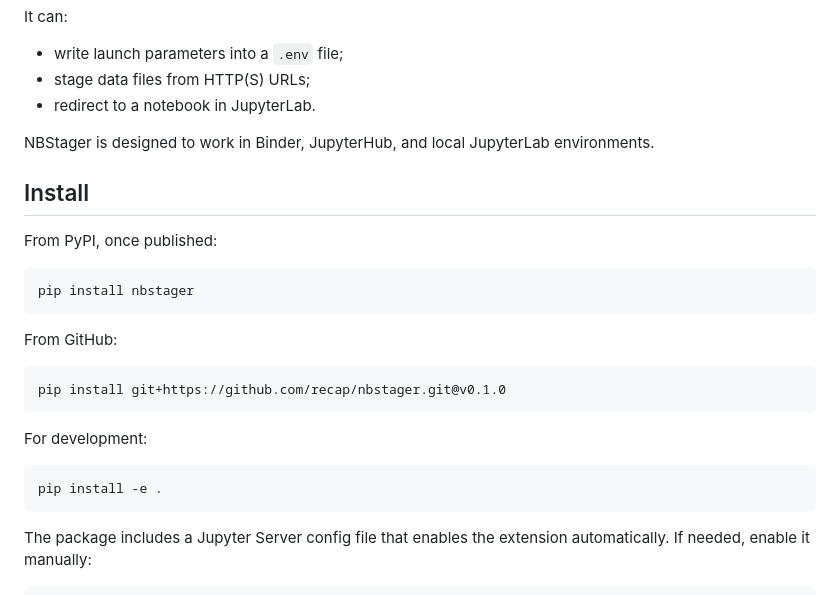
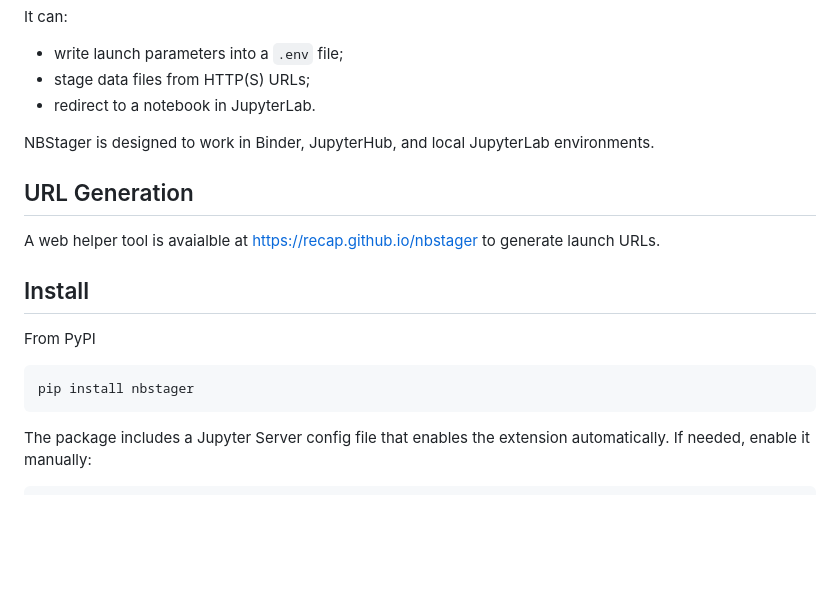
Before and after one commit to recap/nbstager, a Markdown page: README.md, the part around the change. Rendered like a GitHub page; blank space fills up the shorter version.

````diff
--- a/README.md
+++ b/README.md
@@ -10,24 +10,16 @@ It can:
 
 NBStager is designed to work in Binder, JupyterHub, and local JupyterLab environments.
 
+## URL Generation
+
+A web helper tool is avaialble at [https://recap.github.io/nbstager](https://recap.github.io/nbstager) to generate launch URLs.
+
 ## Install
 
-From PyPI, once published:
+From PyPI
 
 ```bash
 pip install nbstager
-```
-
-From GitHub:
-
-```bash
-pip install git+https://github.com/recap/nbstager.git@v0.1.0
-```
-
-For development:
-
-```bash
-pip install -e .
 ```
 
 The package includes a Jupyter Server config file that enables the extension automatically. If needed, enable it manually:
````
